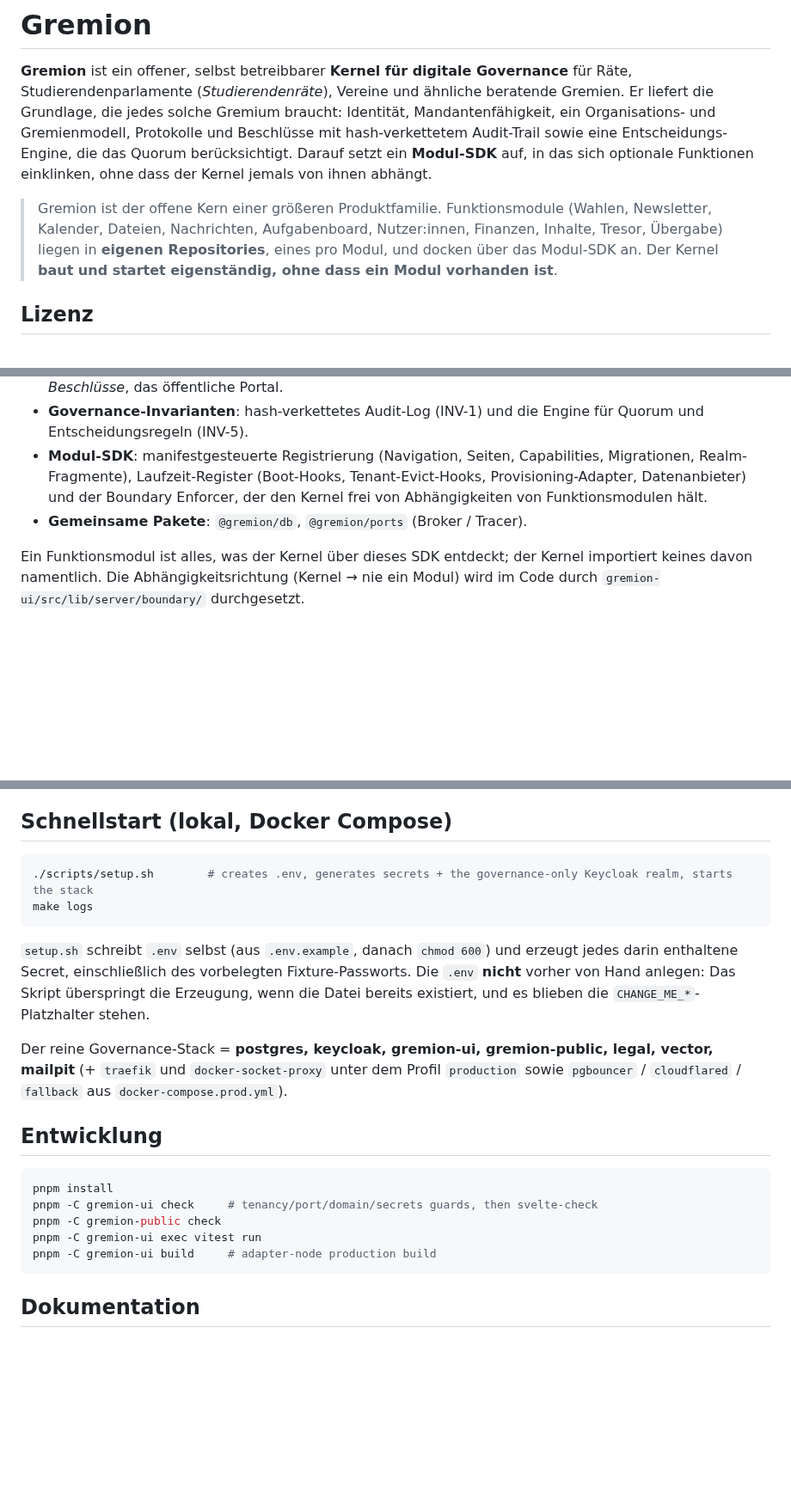
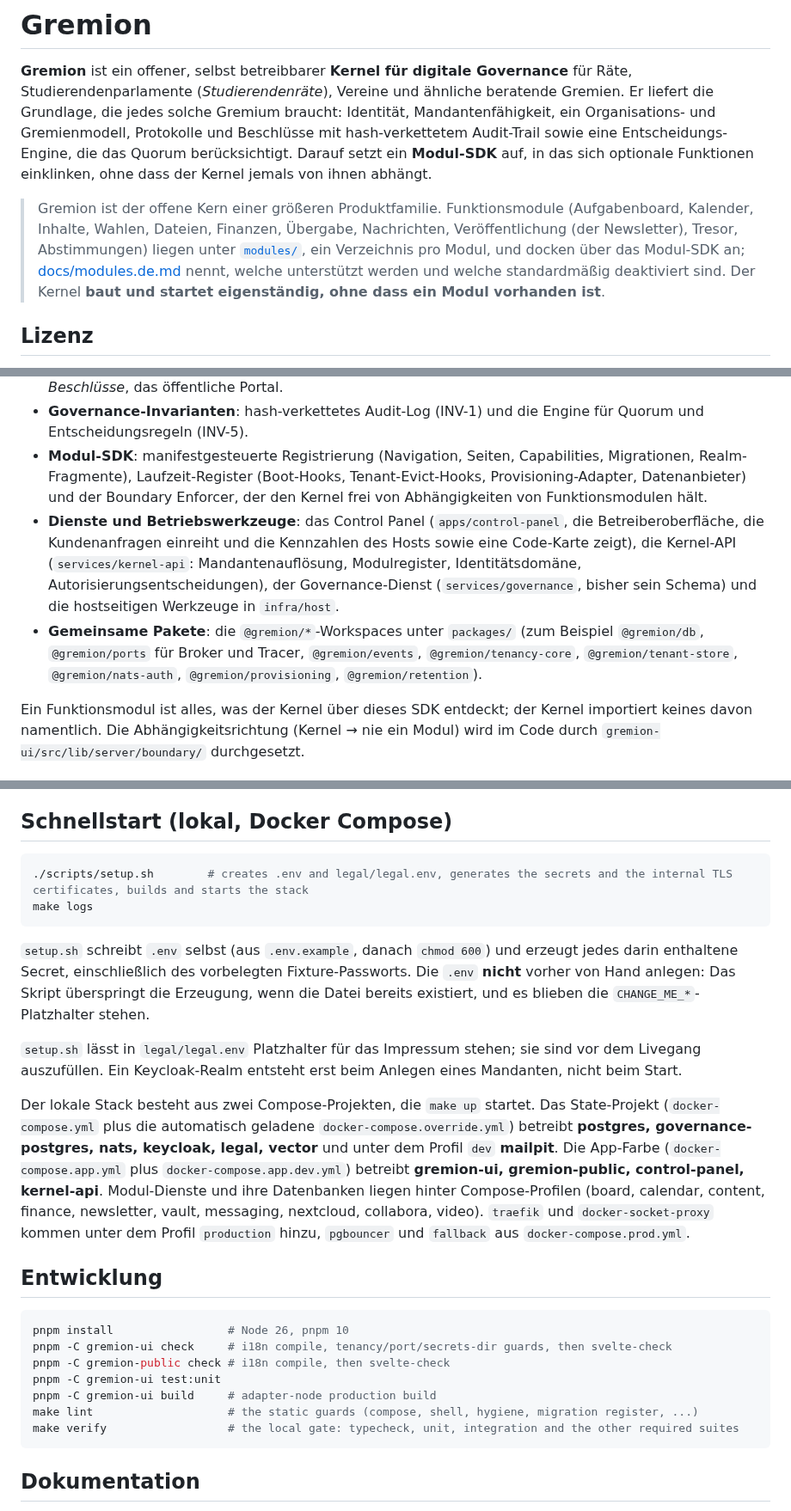
Before and after one commit to Hello-N00del/gremion, a Markdown page: README.de.md, 3 parts joined by grey strips. Shown at 86% size. Drawn GitHub-style; blank space fills up the shorter version.

Commit message:
docs: refresh the root README, its German twin and CONTRIBUTING against the tree

````diff
--- a/README.de.md
+++ b/README.de.md
@@ -5,7 +5,7 @@
 
 **Gremion** ist ein offener, selbst betreibbarer **Kernel für digitale Governance** für Räte, Studierendenparlamente (*Studierendenräte*), Vereine und ähnliche beratende Gremien. Er liefert die Grundlage, die jedes solche Gremium braucht: Identität, Mandantenfähigkeit, ein Organisations- und Gremienmodell, Protokolle und Beschlüsse mit hash-verkettetem Audit-Trail sowie eine Entscheidungs-Engine, die das Quorum berücksichtigt. Darauf setzt ein **Modul-SDK** auf, in das sich optionale Funktionen einklinken, ohne dass der Kernel jemals von ihnen abhängt.
 
-> Gremion ist der offene Kern einer größeren Produktfamilie. Funktionsmodule (Wahlen, Newsletter, Kalender, Dateien, Nachrichten, Aufgabenboard, Nutzer:innen, Finanzen, Inhalte, Tresor, Übergabe) liegen in **eigenen Repositories**, eines pro Modul, und docken über das Modul-SDK an. Der Kernel **baut und startet eigenständig, ohne dass ein Modul vorhanden ist**.
+> Gremion ist der offene Kern einer größeren Produktfamilie. Funktionsmodule (Aufgabenboard, Kalender, Inhalte, Wahlen, Dateien, Finanzen, Übergabe, Nachrichten, Veröffentlichung (der Newsletter), Tresor, Abstimmungen) liegen unter [`modules/`](./modules), ein Verzeichnis pro Modul, und docken über das Modul-SDK an; [docs/modules.de.md](./docs/modules.de.md) nennt, welche unterstützt werden und welche standardmäßig deaktiviert sind. Der Kernel **baut und startet eigenständig, ohne dass ein Modul vorhanden ist**.
 
 ## Lizenz
 
@@ -18,7 +18,8 @@ Gremion steht unter der **GNU Affero General Public License v3.0 only** (AGPL-3.
 - **Governance-Domäne**: Gremien, Mitglieder, der Baum der Organisationseinheiten, Protokolle, *Beschlüsse*, das öffentliche Portal.
 - **Governance-Invarianten**: hash-verkettetes Audit-Log (INV-1) und die Engine für Quorum und Entscheidungsregeln (INV-5).
 - **Modul-SDK**: manifestgesteuerte Registrierung (Navigation, Seiten, Capabilities, Migrationen, Realm-Fragmente), Laufzeit-Register (Boot-Hooks, Tenant-Evict-Hooks, Provisioning-Adapter, Datenanbieter) und der Boundary Enforcer, der den Kernel frei von Abhängigkeiten von Funktionsmodulen hält.
-- **Gemeinsame Pakete**: `@gremion/db`, `@gremion/ports` (Broker / Tracer).
+- **Dienste und Betriebswerkzeuge**: das Control Panel (`apps/control-panel`, die Betreiberoberfläche, die Kundenanfragen einreiht und die Kennzahlen des Hosts sowie eine Code-Karte zeigt), die Kernel-API (`services/kernel-api`: Mandantenauflösung, Modulregister, Identitätsdomäne, Autorisierungsentscheidungen), der Governance-Dienst (`services/governance`, bisher sein Schema) und die hostseitigen Werkzeuge in `infra/host`.
+- **Gemeinsame Pakete**: die `@gremion/*`-Workspaces unter `packages/` (zum Beispiel `@gremion/db`, `@gremion/ports` für Broker und Tracer, `@gremion/events`, `@gremion/tenancy-core`, `@gremion/tenant-store`, `@gremion/nats-auth`, `@gremion/provisioning`, `@gremion/retention`).
 
 Ein Funktionsmodul ist alles, was der Kernel über dieses SDK entdeckt; der Kernel importiert keines davon namentlich. Die Abhängigkeitsrichtung (Kernel → nie ein Modul) wird im Code durch `gremion-ui/src/lib/server/boundary/` durchgesetzt.
 
@@ -35,22 +36,26 @@ Das sollte man wissen, bevor man Planungen auf dieses Repository stützt, nicht
 ## Schnellstart (lokal, Docker Compose)
 
 ```bash
-./scripts/setup.sh        # creates .env, generates secrets + the governance-only Keycloak realm, starts the stack
+./scripts/setup.sh        # creates .env and legal/legal.env, generates the secrets and the internal TLS certificates, builds and starts the stack
 make logs
 ```
 
 `setup.sh` schreibt `.env` selbst (aus `.env.example`, danach `chmod 600`) und erzeugt jedes darin enthaltene Secret, einschließlich des vorbelegten Fixture-Passworts. Die `.env` **nicht** vorher von Hand anlegen: Das Skript überspringt die Erzeugung, wenn die Datei bereits existiert, und es blieben die `CHANGE_ME_*`-Platzhalter stehen.
 
-Der reine Governance-Stack = **postgres, keycloak, gremion-ui, gremion-public, legal, vector, mailpit** (+ `traefik` und `docker-socket-proxy` unter dem Profil `production` sowie `pgbouncer` / `cloudflared` / `fallback` aus `docker-compose.prod.yml`).
+`setup.sh` lässt in `legal/legal.env` Platzhalter für das Impressum stehen; sie sind vor dem Livegang auszufüllen. Ein Keycloak-Realm entsteht erst beim Anlegen eines Mandanten, nicht beim Start.
+
+Der lokale Stack besteht aus zwei Compose-Projekten, die `make up` startet. Das State-Projekt (`docker-compose.yml` plus die automatisch geladene `docker-compose.override.yml`) betreibt **postgres, governance-postgres, nats, keycloak, legal, vector** und unter dem Profil `dev` **mailpit**. Die App-Farbe (`docker-compose.app.yml` plus `docker-compose.app.dev.yml`) betreibt **gremion-ui, gremion-public, control-panel, kernel-api**. Modul-Dienste und ihre Datenbanken liegen hinter Compose-Profilen (board, calendar, content, finance, newsletter, vault, messaging, nextcloud, collabora, video). `traefik` und `docker-socket-proxy` kommen unter dem Profil `production` hinzu, `pgbouncer` und `fallback` aus `docker-compose.prod.yml`.
 
 ## Entwicklung
 
 ```bash
-pnpm install
-pnpm -C gremion-ui check     # tenancy/port/domain/secrets guards, then svelte-check
-pnpm -C gremion-public check
-pnpm -C gremion-ui exec vitest run
+pnpm install                 # Node 26, pnpm 10
+pnpm -C gremion-ui check     # i18n compile, tenancy/port/secrets-dir guards, then svelte-check
+pnpm -C gremion-public check # i18n compile, then svelte-check
+pnpm -C gremion-ui test:unit
 pnpm -C gremion-ui build     # adapter-node production build
+make lint                    # the static guards (compose, shell, hygiene, migration register, ...)
+make verify                  # the local gate: typecheck, unit, integration and the other required suites
 ```
 
 ## Dokumentation
````
Also changed, not shown: other parts of README.de.md (+1 -1 lines), CONTRIBUTING.md (+17 -7 lines), README.md (+13 -8 lines).
